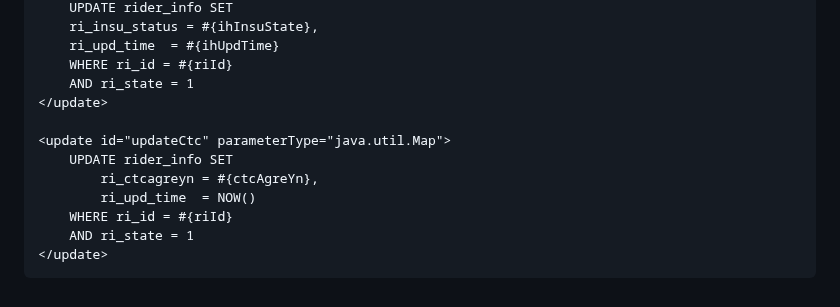
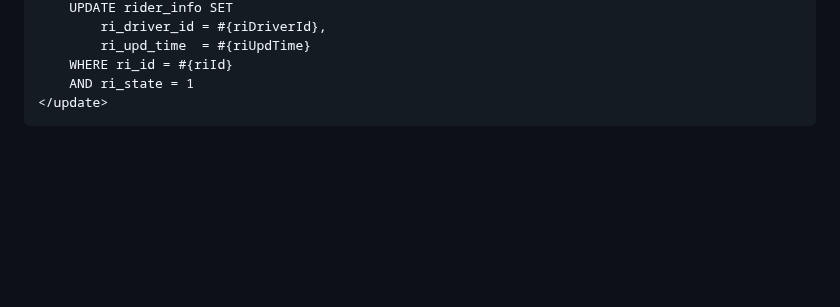
Before and after one commit to 100-danong/html-test, a Markdown page: README.md, the part around one of its changes. Rendered like a GitHub page; blank space fills up the shorter version.

```diff
--- a/README.md
+++ b/README.md
@@ -79,14 +193,6 @@
         UPDATE rider_info SET
-        ri_insu_status = #{ihInsuState},
-        ri_upd_time  = #{ihUpdTime}
+            ri_driver_id = #{riDriverId},
+            ri_upd_time  = #{riUpdTime}
         WHERE ri_id = #{riId}
         AND ri_state = 1
     </update>
-
-    <update id="updateCtc" parameterType="java.util.Map">
-        UPDATE rider_info SET
-            ri_ctcagreyn = #{ctcAgreYn},
-            ri_upd_time  = NOW()
-        WHERE ri_id = #{riId}
-        AND ri_state = 1
-    </update>
```
Also changed, not shown: other parts of README.md (+169 -55 lines).
